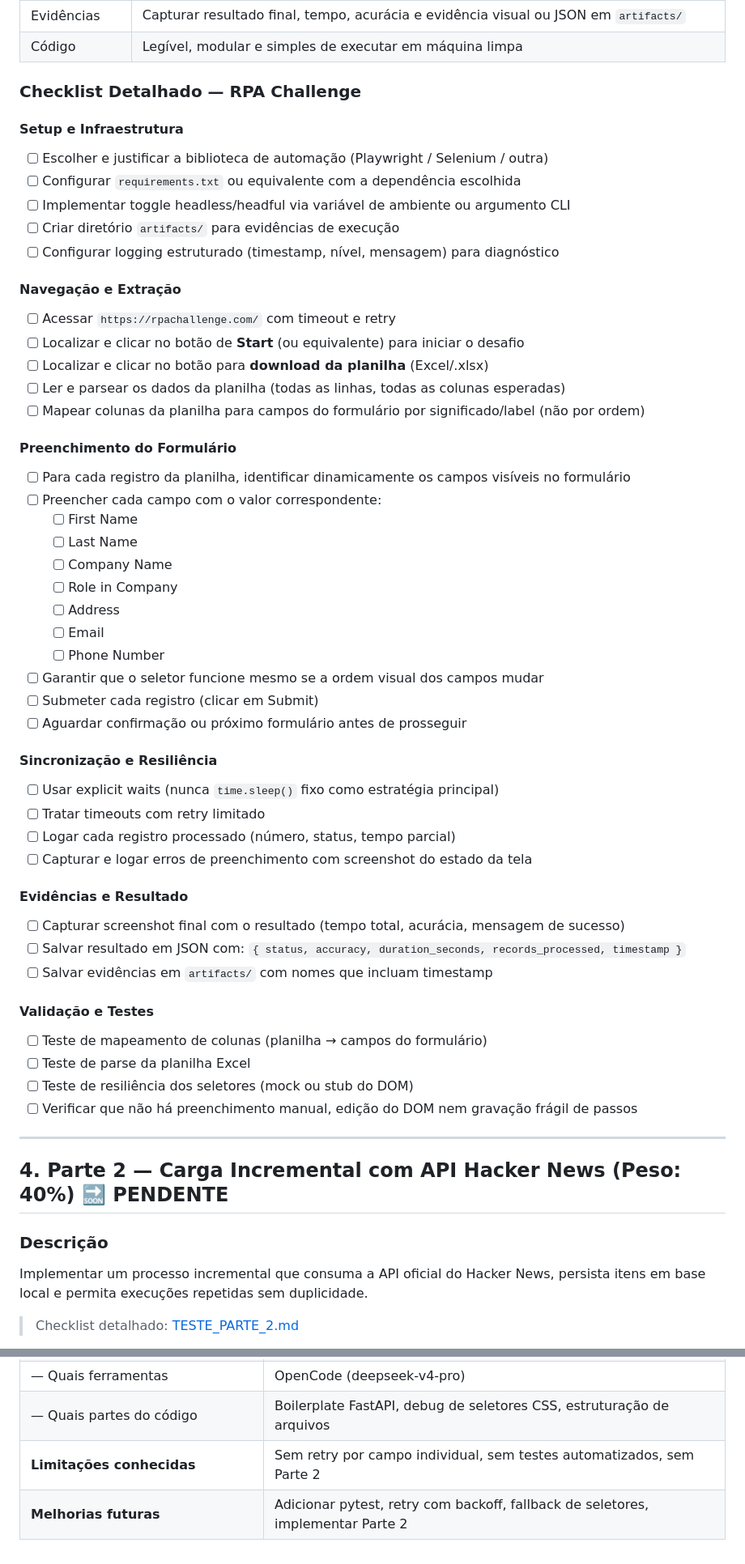
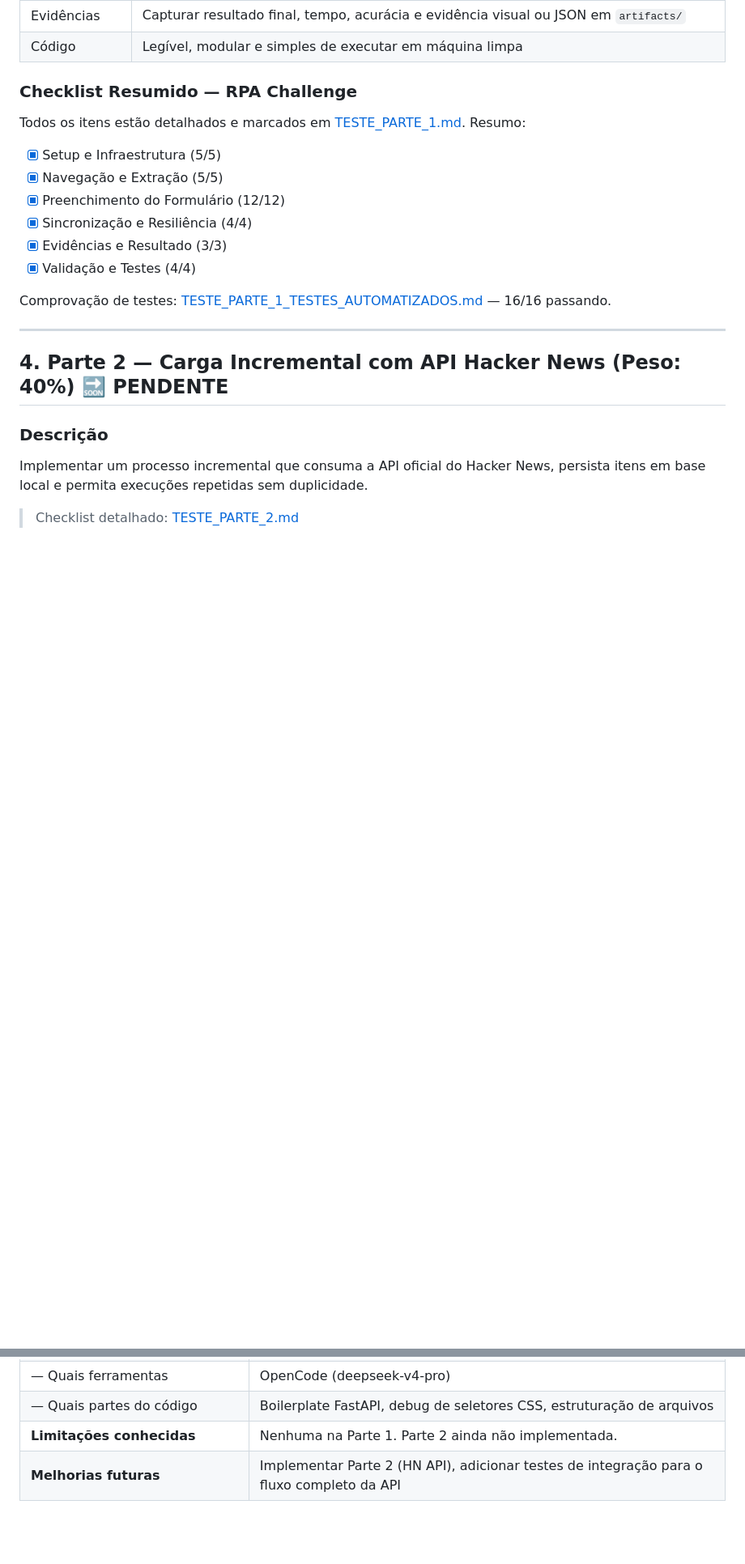
Before and after one commit to eduramofo/cdb, a Markdown page: docs/TESTE.md, 2 parts joined by grey strips. Shown at 81% size. GitHub-like rendering; blank space fills up the shorter version.

```diff
--- a/docs/TESTE.md
+++ b/docs/TESTE.md
@@ -53,52 +53,18 @@ Criar uma automação que acesse [https://rpachallenge.com/](https://rpachalleng
 | Evidências | Capturar resultado final, tempo, acurácia e evidência visual ou JSON em `artifacts/` |
 | Código | Legível, modular e simples de executar em máquina limpa |
 
-### Checklist Detalhado — RPA Challenge
+### Checklist Resumido — RPA Challenge
 
-#### Setup e Infraestrutura
-- [ ] Escolher e justificar a biblioteca de automação (Playwright / Selenium / outra)
-- [ ] Configurar `requirements.txt` ou equivalente com a dependência escolhida
-- [ ] Implementar toggle headless/headful via variável de ambiente ou argumento CLI
-- [ ] Criar diretório `artifacts/` para evidências de execução
-- [ ] Configurar logging estruturado (timestamp, nível, mensagem) para diagnóstico
+Todos os itens estão detalhados e marcados em [TESTE_PARTE_1.md](./TESTE_PARTE_1.md). Resumo:
 
-#### Navegação e Extração
-- [ ] Acessar `https://rpachallenge.com/` com timeout e retry
-- [ ] Localizar e clicar no botão de **Start** (ou equivalente) para iniciar o desafio
-- [ ] Localizar e clicar no botão para **download da planilha** (Excel/.xlsx)
-- [ ] Ler e parsear os dados da planilha (todas as linhas, todas as colunas esperadas)
-- [ ] Mapear colunas da planilha para campos do formulário por significado/label (não por ordem)
+- [x] Setup e Infraestrutura (5/5)
+- [x] Navegação e Extração (5/5)
+- [x] Preenchimento do Formulário (12/12)
+- [x] Sincronização e Resiliência (4/4)
+- [x] Evidências e Resultado (3/3)
+- [x] Validação e Testes (4/4)
 
-#### Preenchimento do Formulário
-- [ ] Para cada registro da planilha, identificar dinamicamente os campos visíveis no formulário
-- [ ] Preencher cada campo com o valor correspondente:
-  - [ ] First Name
-  - [ ] Last Name
-  - [ ] Company Name
-  - [ ] Role in Company
-  - [ ] Address
-  - [ ] Email
-  - [ ] Phone Number
-- [ ] Garantir que o seletor funcione mesmo se a ordem visual dos campos mudar
-- [ ] Submeter cada registro (clicar em Submit)
-- [ ] Aguardar confirmação ou próximo formulário antes de prosseguir
-
-#### Sincronização e Resiliência
-- [ ] Usar explicit waits (nunca `time.sleep()` fixo como estratégia principal)
-- [ ] Tratar timeouts com retry limitado
-- [ ] Logar cada registro processado (número, status, tempo parcial)
-- [ ] Capturar e logar erros de preenchimento com screenshot do estado da tela
-
-#### Evidências e Resultado
-- [ ] Capturar screenshot final com o resultado (tempo total, acurácia, mensagem de sucesso)
-- [ ] Salvar resultado em JSON com: `{ status, accuracy, duration_seconds, records_processed, timestamp }`
-- [ ] Salvar evidências em `artifacts/` com nomes que incluam timestamp
-
-#### Validação e Testes
-- [ ] Teste de mapeamento de colunas (planilha → campos do formulário)
-- [ ] Teste de parse da planilha Excel
-- [ ] Teste de resiliência dos seletores (mock ou stub do DOM)
-- [ ] Verificar que não há preenchimento manual, edição do DOM nem gravação frágil de passos
+Comprovação de testes: [TESTE_PARTE_1_TESTES_AUTOMATIZADOS.md](./TESTE_PARTE_1_TESTES_AUTOMATIZADOS.md) — 16/16 passando.
 
 ---
 
@@ -293,5 +259,5 @@ Implementar um processo incremental que consuma a API oficial do Hacker News, pe
 | **Ferramentas de IA utilizadas** | |
 | — Quais ferramentas | OpenCode (deepseek-v4-pro) |
 | — Quais partes do código | Boilerplate FastAPI, debug de seletores CSS, estruturação de arquivos |
-| **Limitações conhecidas** | Sem retry por campo individual, sem testes automatizados, sem Parte 2 |
-| **Melhorias futuras** | Adicionar pytest, retry com backoff, fallback de seletores, implementar Parte 2 |
+| **Limitações conhecidas** | Nenhuma na Parte 1. Parte 2 ainda não implementada. |
+| **Melhorias futuras** | Implementar Parte 2 (HN API), adicionar testes de integração para o fluxo completo da API |
```
Also changed, not shown: other parts of docs/TESTE.md (+11 -11 lines), README.md (+32 -3 lines).
